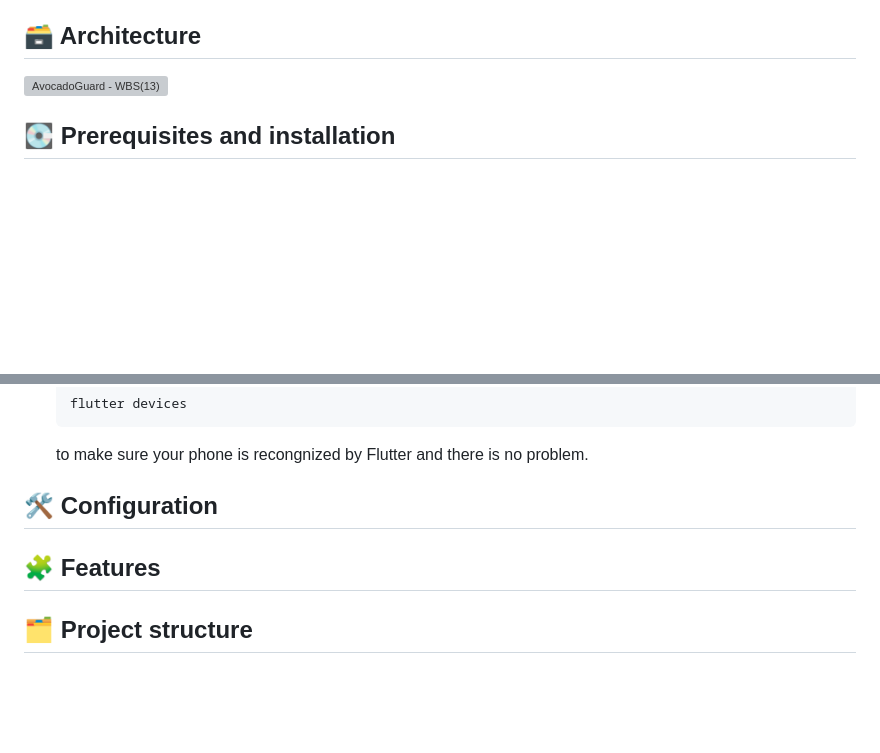
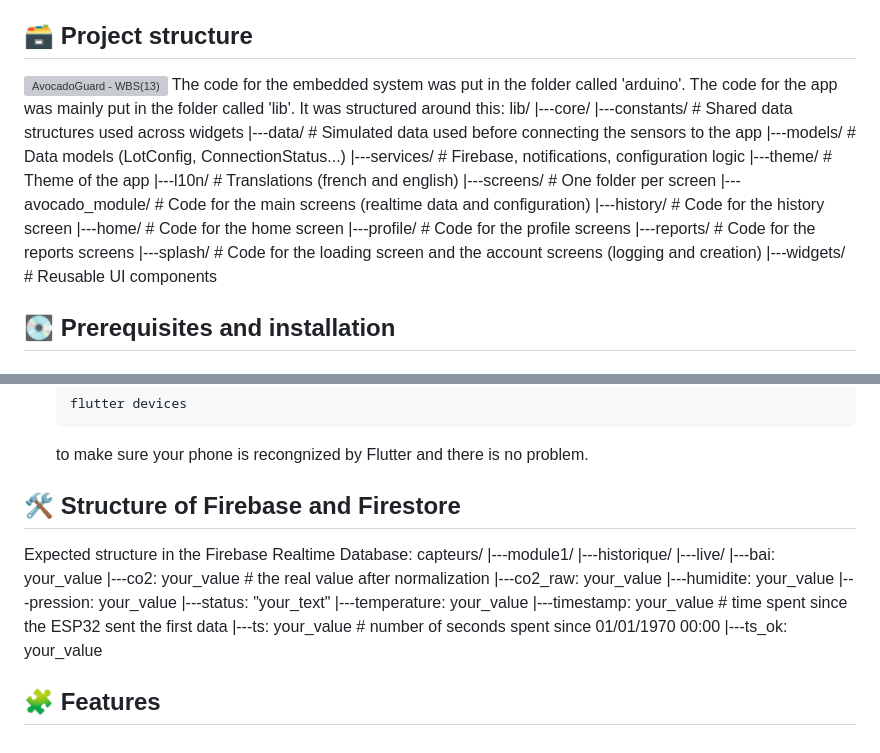
Before and after one commit to flaviecousin/AvocadoGuard, a Markdown page: README.md, 2 parts joined by grey strips. Rendered like a GitHub page; blank space fills up the shorter version; grey boxes are pictures that could not be loaded.

Commit message:
Enhance README
Updated project features and structure details in README.

````diff
--- a/README.md
+++ b/README.md
@@ -21,8 +29,26 @@ Main features of the project:
 - History of the measures and alerts
 - Communication between the sensors, the cloud and the application
 
-## 🗃️ Architecture
+## 🗃️ Project structure
 <img width="1296" height="1205" alt="AvocadoGuard - WBS(13)" src="https://github.com/user-attachments/assets/e6669553-9bcd-45c3-9ca5-0a6d29f8691f" />
+The code for the embedded system was put in the folder called 'arduino'.
+The code for the app was mainly put in the folder called 'lib'. It was structured around this:
+lib/
+|---core/
+    |---constants/               # Shared data structures used across widgets
+    |---data/                    # Simulated data used before connecting the sensors to the app
+    |---models/                  # Data models (LotConfig, ConnectionStatus...)
+    |---services/                # Firebase, notifications, configuration logic
+    |---theme/                   # Theme of the app
+|---l10n/                        # Translations (french and english)
+|---screens/                     # One folder per screen
+    |---avocado_module/          # Code for the main screens (realtime data and configuration)
+    |---history/                 # Code for the history screen
+    |---home/                    # Code for the home screen
+    |---profile/                 # Code for the profile screens
+    |---reports/                 # Code for the reports screens
+    |---splash/                  # Code for the loading screen and the account screens (logging and creation)
+|---widgets/                     # Reusable UI components
 
 ## 💽 Prerequisites and installation
 ### Flutter SDK
@@ -79,6 +105,21 @@ You also need to enable de **Developer Mode** and **USB Debugging** on your phon
    flutter devices
    ```
    to make sure your phone is recongnized by Flutter and there is no problem.
-## 🛠️ Configuration
+## 🛠️ Structure of Firebase and Firestore
+Expected structure in the Firebase Realtime Database:
+capteurs/
+   |---module1/
+          |---historique/
+          |---live/
+                |---bai: your_value
+                |---co2: your_value # the real value after normalization
+                |---co2_raw: your_value
+                |---humidite: your_value
+                |---pression: your_value
+                |---status: "your_text"
+                |---temperature: your_value
+                |---timestamp: your_value # time spent since the ESP32 sent the first data
+                |---ts: your_value # number of seconds spent since 01/01/1970 00:00
+                |---ts_ok: your_value
+
 ## 🧩 Features
-## 🗂️ Project structure
````
Also changed, not shown: other parts of README.md (+9 -1 lines).
